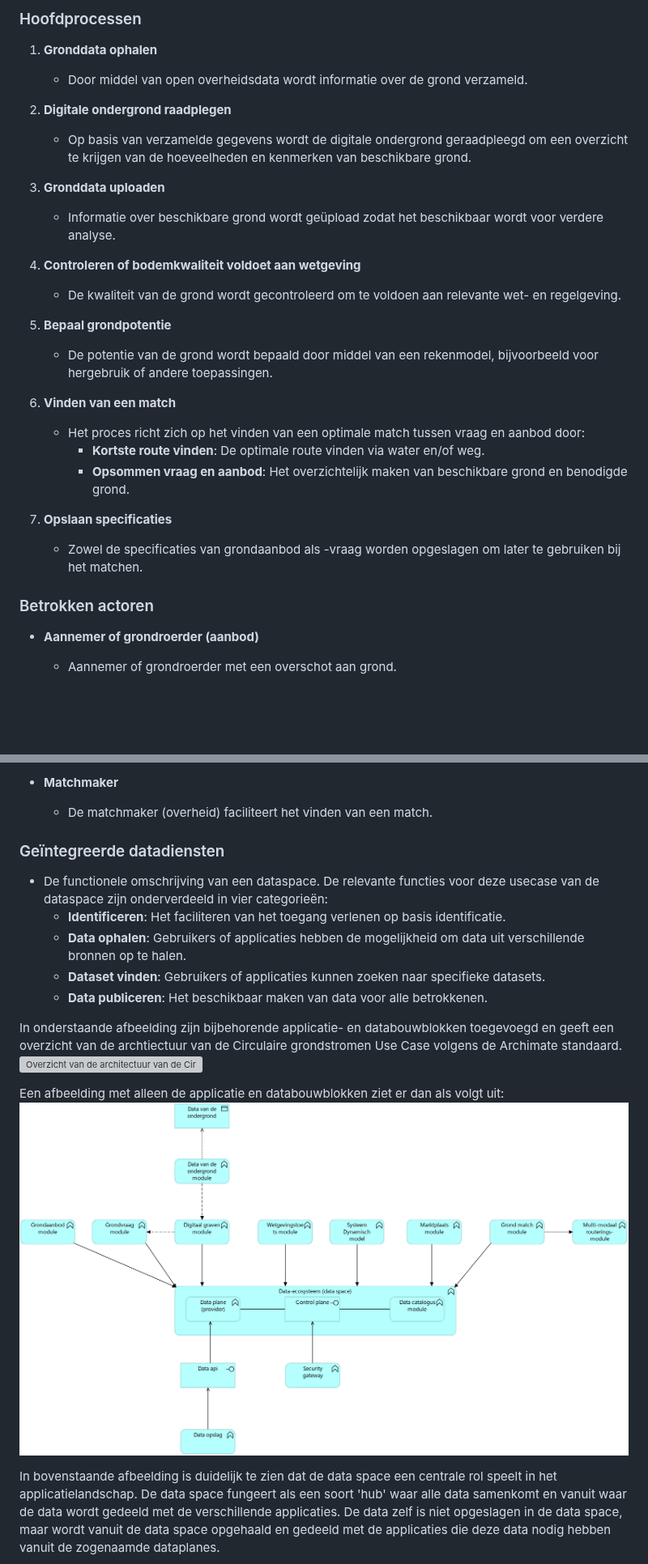
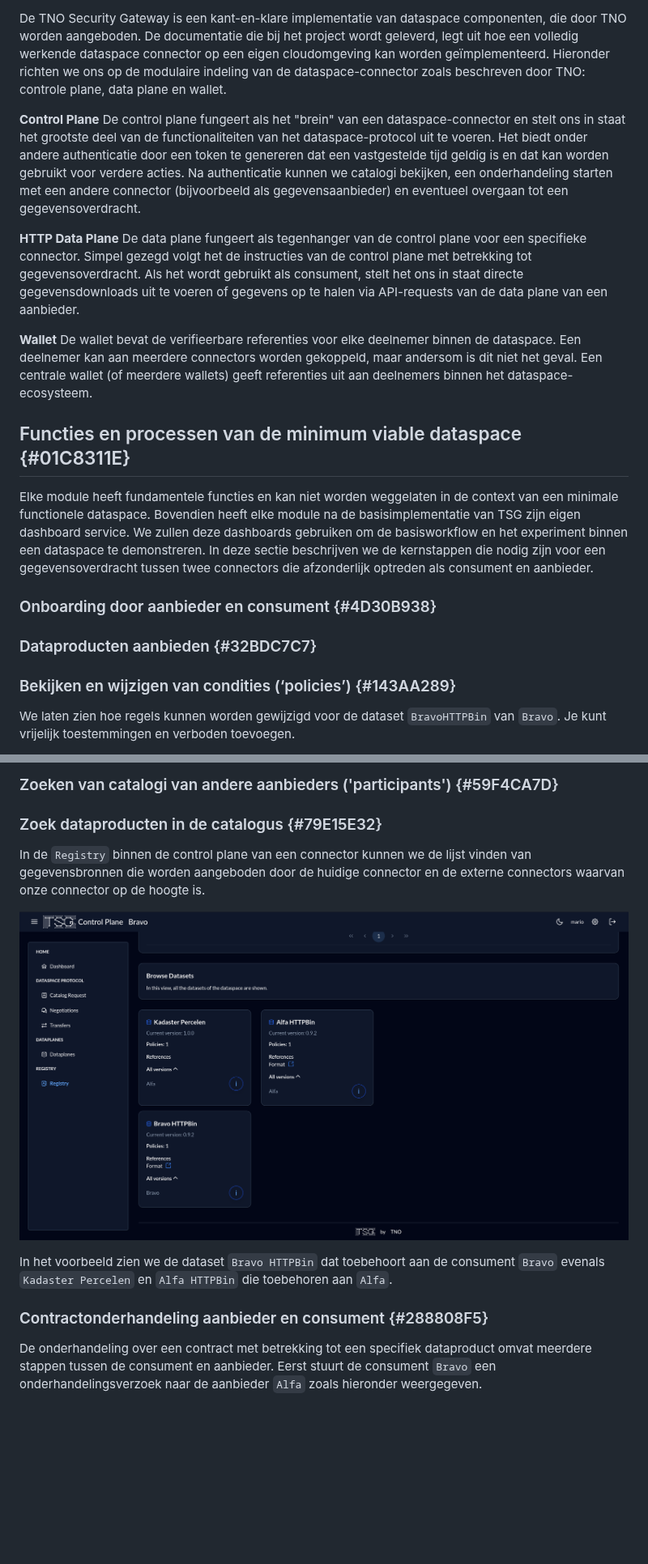
Before and after one commit to Geonovum/eu-DataspaceProtocolconnectorexperiment, a Markdown page: section_004.md, 2 parts joined by grey strips. Shown at 81% size. Drawn GitHub-style; blank space fills up the shorter version; grey boxes are pictures that could not be loaded.

```diff
--- a/section_004.md
+++ b/section_004.md
@@ -27,35 +37,22 @@ De belangrijkste elementen worden hieronder beschreven:
 
-### Hoofdprocessen
-1. **Gronddata ophalen**
-   - Door middel van open overheidsdata wordt informatie over de grond verzameld.
+De TNO Security Gateway is een kant-en-klare implementatie van dataspace componenten, die door TNO worden aangeboden. De documentatie die bij het project wordt geleverd, legt uit hoe een volledig werkende dataspace connector op een eigen cloudomgeving kan worden geïmplementeerd. Hieronder richten we ons op de modulaire indeling van de dataspace-connector zoals beschreven door TNO: controle plane, data plane en wallet.
 
-2. **Digitale ondergrond raadplegen**
-   - Op basis van verzamelde gegevens wordt de digitale ondergrond geraadpleegd
-     om een overzicht te krijgen van de hoeveelheden en kenmerken van beschikbare grond.
+**Control Plane**
+De control plane fungeert als het "brein" van een dataspace-connector en stelt ons in staat het grootste deel van de functionaliteiten van het dataspace-protocol uit te voeren. Het biedt onder andere authenticatie door een token te genereren dat een vastgestelde tijd geldig is en dat kan worden gebruikt voor verdere acties. Na authenticatie kunnen we catalogi bekijken, een onderhandeling starten met een andere connector (bijvoorbeeld als gegevensaanbieder) en eventueel overgaan tot een gegevensoverdracht.
 
-3. **Gronddata uploaden**
-   - Informatie over beschikbare grond wordt geüpload zodat het beschikbaar wordt voor verdere analyse.
+**HTTP Data Plane**
+De data plane fungeert als tegenhanger van de control plane voor een specifieke connector. Simpel gezegd volgt het de instructies van de control plane met betrekking tot gegevensoverdracht. Als het wordt gebruikt als consument, stelt het ons in staat directe gegevensdownloads uit te voeren of gegevens op te halen via API-requests van de data plane van een aanbieder.
 
-4. **Controleren of bodemkwaliteit voldoet aan wetgeving**
-   - De kwaliteit van de grond wordt gecontroleerd om te voldoen aan relevante wet-
-     en regelgeving.
+**Wallet**
+De wallet bevat de verifieerbare referenties voor elke deelnemer binnen de dataspace. Een deelnemer kan aan meerdere connectors worden gekoppeld, maar andersom is dit niet het geval. Een centrale wallet (of meerdere wallets) geeft referenties uit aan deelnemers binnen het dataspace-ecosysteem.
 
-5. **Bepaal grondpotentie**
-   - De potentie van de grond wordt bepaald door middel van een rekenmodel, bijvoorbeeld voor hergebruik of andere
-     toepassingen.
+## Functies en processen van de minimum viable dataspace {#01C8311E}
+Elke module heeft fundamentele functies en kan niet worden weggelaten in de context van een minimale functionele dataspace. Bovendien heeft elke module na de basisimplementatie van TSG zijn eigen dashboard service. We zullen deze dashboards gebruiken om de basisworkflow en het experiment binnen een dataspace te demonstreren. In deze sectie beschrijven we de kernstappen die nodig zijn voor een gegevensoverdracht tussen twee connectors die afzonderlijk optreden als consument en aanbieder.
 
-6. **Vinden van een match**
-   - Het proces richt zich op het vinden van een optimale match tussen vraag en aanbod
-     door:
-     - **Kortste route vinden**: De optimale route vinden via water en/of weg.
-     - **Opsommen vraag en aanbod**: Het overzichtelijk maken van beschikbare grond
-       en benodigde grond.
+### Onboarding door aanbieder en consument {#4D30B938}
 
-7. **Opslaan specificaties**
-   - Zowel de specificaties van grondaanbod als -vraag worden opgeslagen om later te
-     gebruiken bij het matchen.
+### Dataproducten aanbieden {#32BDC7C7}
 
-### Betrokken actoren
-- **Aannemer of grondroerder (aanbod)**
-  - Aannemer of grondroerder met een overschot aan grond.
+### Bekijken en wijzigen van condities (‘policies’) {#143AA289}
+We laten zien hoe regels kunnen worden gewijzigd voor de dataset `BravoHTTPBin` van `Bravo`. Je kunt vrijelijk toestemmingen en verboden toevoegen.
 
@@ -64,21 +60,13 @@ De belangrijkste elementen worden hieronder beschreven:
 
-- **Matchmaker**
-  - De matchmaker (overheid) faciliteert het vinden van een match.
+### Zoeken van catalogi van andere aanbieders ('participants') {#59F4CA7D}
 
-### Geïntegreerde datadiensten
-- De functionele omschrijving van een dataspace. De relevante functies voor deze usecase van de dataspace zijn onderverdeeld in vier categorieën:
-  - **Identificeren**: Het faciliteren van het toegang verlenen op basis identificatie.
-  - **Data ophalen**: Gebruikers of applicaties hebben de mogelijkheid om data uit verschillende bronnen op te halen.
-  - **Dataset vinden**: Gebruikers of applicaties kunnen zoeken naar specifieke datasets.
-  - **Data publiceren**: Het beschikbaar maken van data voor alle betrokkenen.
+### Zoek dataproducten in de catalogus {#79E15E32}
+In de `Registry` binnen de control plane van een connector kunnen we de lijst vinden van gegevensbronnen die worden aangeboden door de huidige connector en de externe connectors waarvan onze connector op de hoogte is.
 
-In onderstaande afbeelding zijn bijbehorende applicatie- en databouwblokken toegevoegd en geeft een overzicht van de archtiectuur van de Circulaire grondstromen Use Case volgens de Archimate standaard.
-<img src='media/s4_Architecture_overview.png' alt='Overzicht van de architectuur van de Circulaire grondstromen Use Case volgens de Archimate standaard' style='width: 100%;'></img>
+<img src='media/section_003/browsing-catalog.png' alt='Catalogus doorzoeken vanaf consument' style='width: 100%;'></img>
 
-Een afbeelding met alleen de applicatie en databouwblokken ziet er dan als volgt uit:
-<img src='media/s4_application-data_functions.png' alt='Applicatie- en databouwblokken van de Circulaire grondstromen Use Case volgens de Archimate standaard' style='width: 100%;'></img>
+In het voorbeeld zien we de dataset `Bravo HTTPBin` dat toebehoort aan de consument `Bravo` evenals `Kadaster Percelen` en `Alfa HTTPBin` die toebehoren aan `Alfa`.
 
-In bovenstaande afbeelding is duidelijk te zien dat de data space een centrale rol speelt in het applicatielandschap.
-De data space fungeert als een soort 'hub' waar alle data samenkomt en vanuit waar de data wordt gedeeld met de verschillende applicaties.
-De data zelf is niet opgeslagen in de data space, maar wordt vanuit de data space opgehaald en gedeeld met de applicaties die deze data nodig hebben vanuit de zogenaamde dataplanes.
+### Contractonderhandeling aanbieder en consument {#288808F5}
+De onderhandeling over een contract met betrekking tot een specifiek dataproduct omvat meerdere stappen tussen de consument en aanbieder. Eerst stuurt de consument `Bravo` een onderhandelingsverzoek naar de aanbieder `Alfa` zoals hieronder weergegeven.
 
```
Also changed, not shown: other parts of section_004.md (+73 -153 lines).
